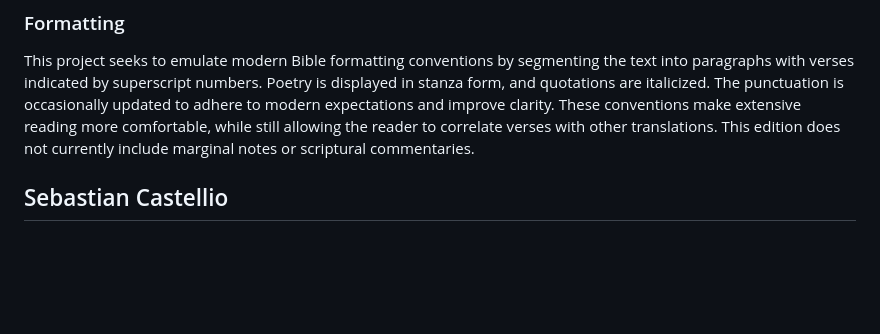
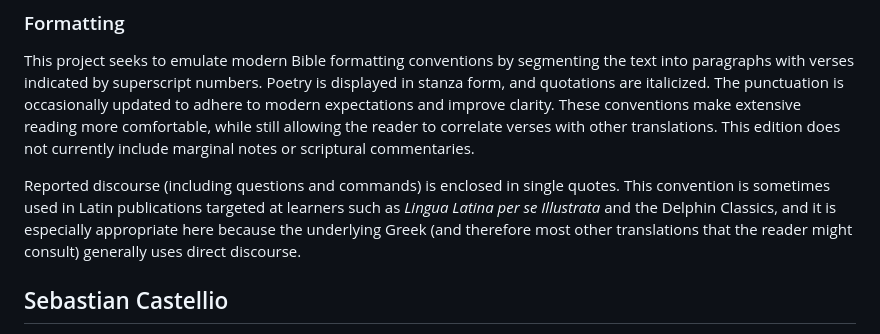
Before and after one commit to njand/biblia-castellionis, a Markdown page: README.md, the part around the change. Rendered like a GitHub page; blank space fills up the shorter version.

Commit message:
Update README.md
Added note on reported discourse formatting

```diff
--- a/README.md
+++ b/README.md
@@ -24,6 +24,8 @@ Castellio naturally followed Renaissance conventions for spelling and abbreviati
 ### Formatting
 
 This project seeks to emulate modern Bible formatting conventions by segmenting the text into paragraphs with verses indicated by superscript numbers. Poetry is displayed in stanza form, and quotations are italicized. The punctuation is occasionally updated to adhere to modern expectations and improve clarity. These conventions make extensive reading more comfortable, while still allowing the reader to correlate verses with other translations. This edition does not currently include marginal notes or scriptural commentaries.
+
+Reported discourse (including questions and commands) is enclosed in single quotes. This convention is sometimes used in Latin publications targeted at learners such as *Lingua Latina per se Illustrata* and the Delphin Classics, and it is especially appropriate here because the underlying Greek (and therefore most other translations that the reader might consult) generally uses direct discourse.
 
 
 ## Sebastian Castellio
```
